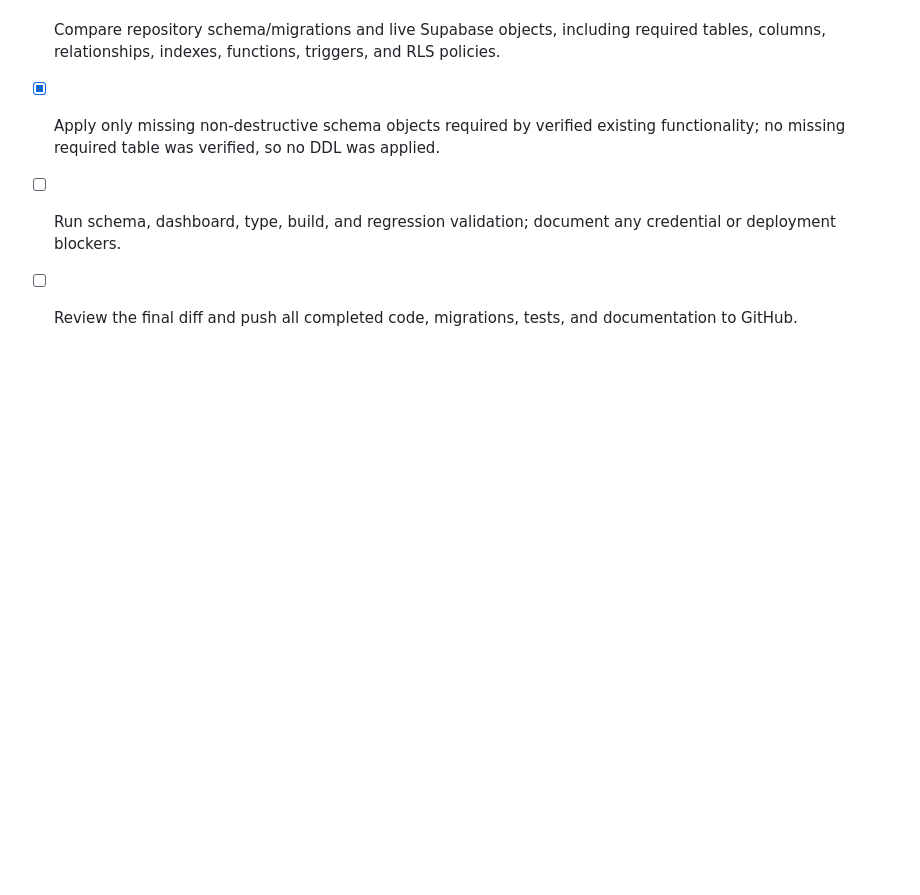
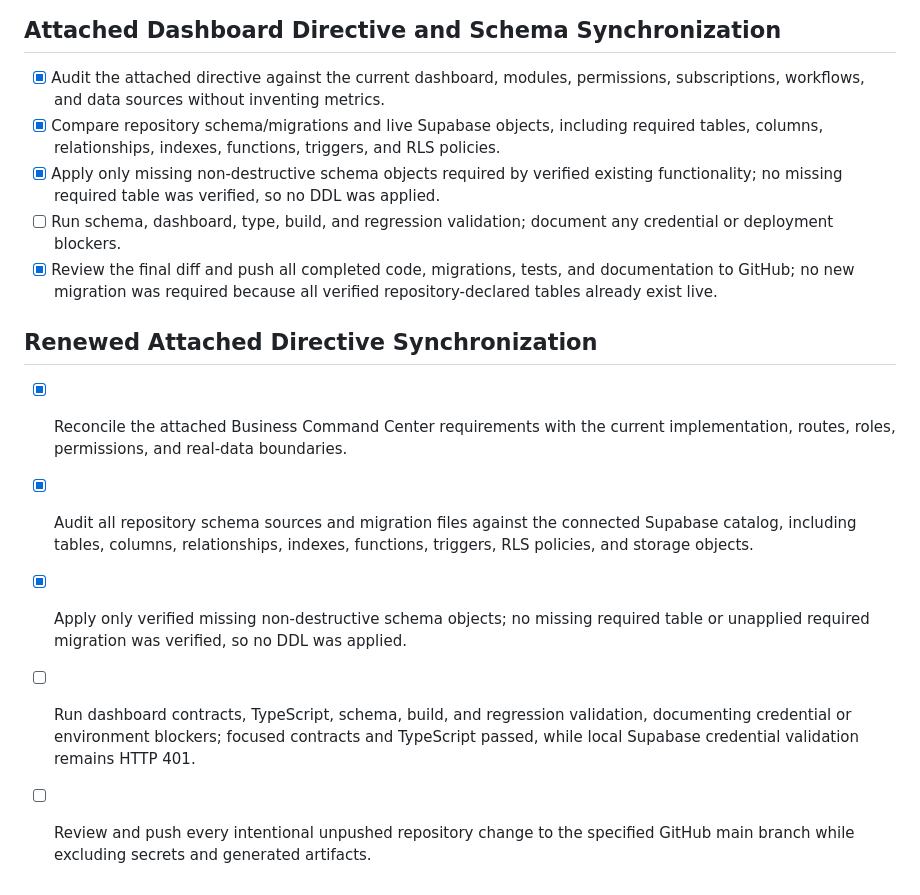
Before and after one commit to EzraMpapi/SMARTMANAGER-MANUS, a Markdown page: todo.md, the part around the change. Rendered like a GitHub page; blank space fills up the shorter version.

Commit message:
chore: record verified schema synchronization audit

```diff
--- a/todo.md
+++ b/todo.md
@@ -484,4 +484,11 @@
 - [x] Compare repository schema/migrations and live Supabase objects, including required tables, columns, relationships, indexes, functions, triggers, and RLS policies.
 - [x] Apply only missing non-destructive schema objects required by verified existing functionality; no missing required table was verified, so no DDL was applied.
 - [ ] Run schema, dashboard, type, build, and regression validation; document any credential or deployment blockers.
-- [ ] Review the final diff and push all completed code, migrations, tests, and documentation to GitHub.
+- [x] Review the final diff and push all completed code, migrations, tests, and documentation to GitHub; no new migration was required because all verified repository-declared tables already exist live.
+
+## Renewed Attached Directive Synchronization
+- [x] Reconcile the attached Business Command Center requirements with the current implementation, routes, roles, permissions, and real-data boundaries.
+- [x] Audit all repository schema sources and migration files against the connected Supabase catalog, including tables, columns, relationships, indexes, functions, triggers, RLS policies, and storage objects.
+- [x] Apply only verified missing non-destructive schema objects; no missing required table or unapplied required migration was verified, so no DDL was applied.
+- [ ] Run dashboard contracts, TypeScript, schema, build, and regression validation, documenting credential or environment blockers; focused contracts and TypeScript passed, while local Supabase credential validation remains HTTP 401.
+- [ ] Review and push every intentional unpushed repository change to the specified GitHub main branch while excluding secrets and generated artifacts.
```
